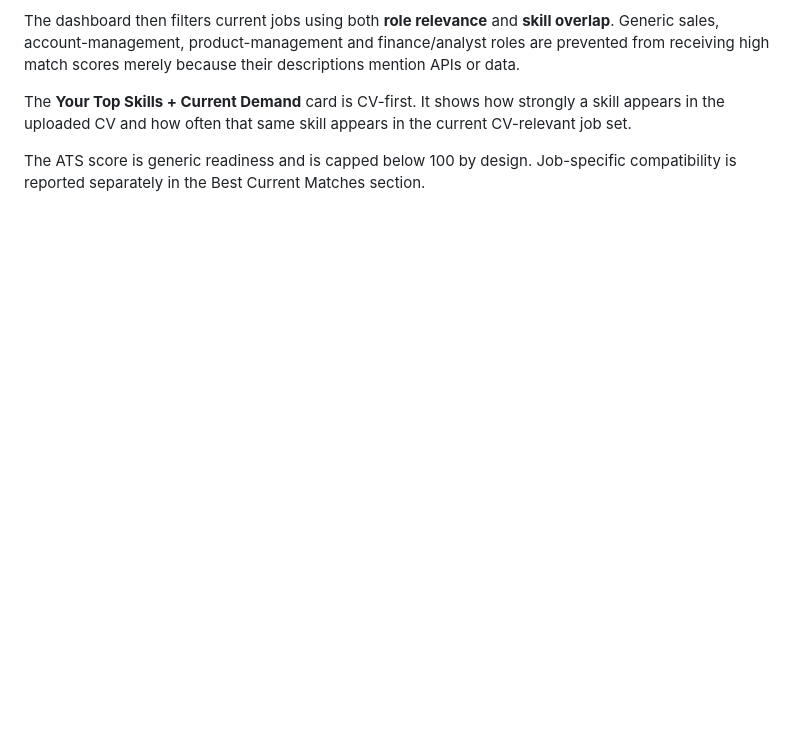
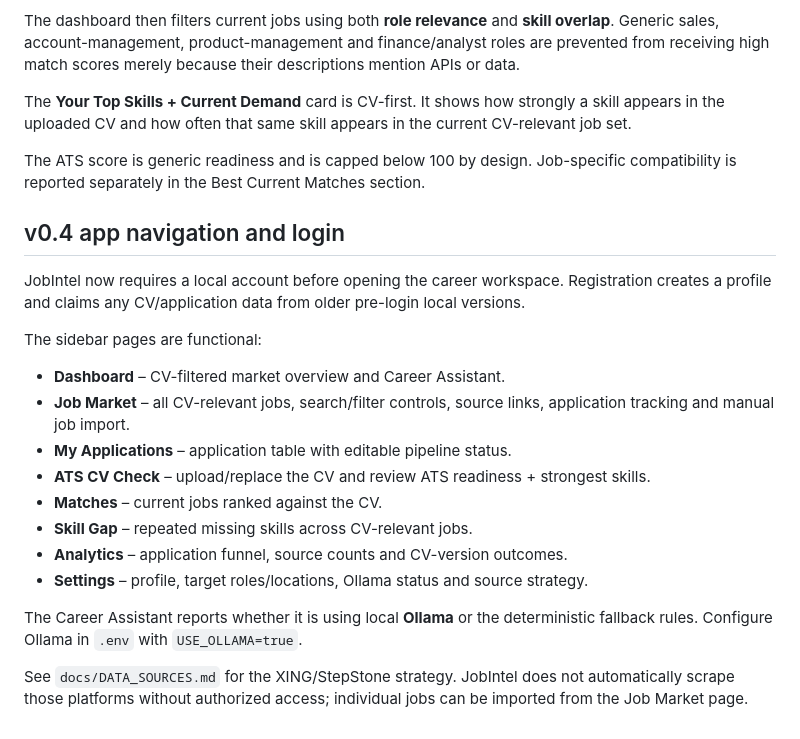
Before and after one commit to HamzaZahid172/JobIntel-AI, a Markdown page: README.md, the part around the change. GitHub-like rendering; blank space fills up the shorter version.

Commit message:
docs: document login pages and source policy

```diff
--- a/README.md
+++ b/README.md
@@ -188,3 +188,23 @@ The dashboard then filters current jobs using both **role relevance** and **skil
 The **Your Top Skills + Current Demand** card is CV-first. It shows how strongly a skill appears in the uploaded CV and how often that same skill appears in the current CV-relevant job set.
 
 The ATS score is generic readiness and is capped below 100 by design. Job-specific compatibility is reported separately in the Best Current Matches section.
+
+
+## v0.4 app navigation and login
+
+JobIntel now requires a local account before opening the career workspace. Registration creates a profile and claims any CV/application data from older pre-login local versions.
+
+The sidebar pages are functional:
+
+- **Dashboard** – CV-filtered market overview and Career Assistant.
+- **Job Market** – all CV-relevant jobs, search/filter controls, source links, application tracking and manual job import.
+- **My Applications** – application table with editable pipeline status.
+- **ATS CV Check** – upload/replace the CV and review ATS readiness + strongest skills.
+- **Matches** – current jobs ranked against the CV.
+- **Skill Gap** – repeated missing skills across CV-relevant jobs.
+- **Analytics** – application funnel, source counts and CV-version outcomes.
+- **Settings** – profile, target roles/locations, Ollama status and source strategy.
+
+The Career Assistant reports whether it is using local **Ollama** or the deterministic fallback rules. Configure Ollama in `.env` with `USE_OLLAMA=true`.
+
+See `docs/DATA_SOURCES.md` for the XING/StepStone strategy. JobIntel does not automatically scrape those platforms without authorized access; individual jobs can be imported from the Job Market page.
```
